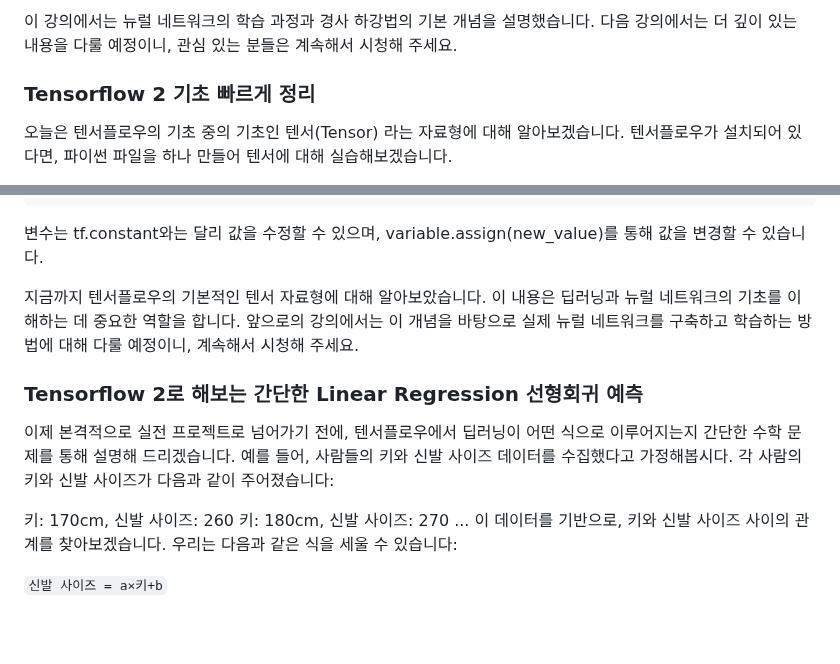
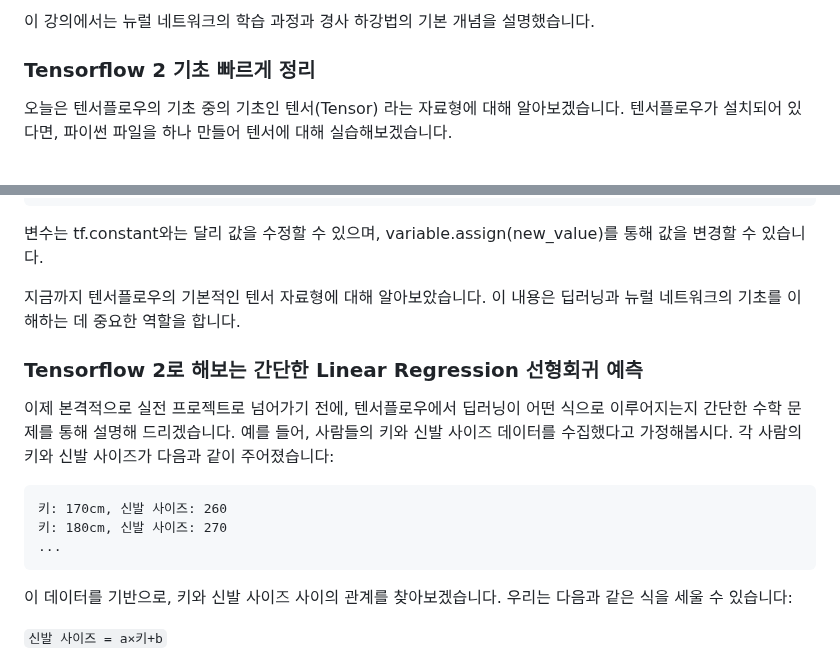
Before and after one commit to ALPHADA/PythonWeb, a Markdown page: 5강/02 스크립트.md, 2 parts joined by grey strips. Rendered like a GitHub page; blank space fills up the shorter version.

````diff
--- a/5강/02 스크립트.md
+++ b/5강/02 스크립트.md
@@ -203,5 +110,5 @@ w
 
-이 강의에서는 뉴럴 네트워크의 학습 과정과 경사 하강법의 기본 개념을 설명했습니다. 다음 강의에서는 더 깊이 있는 내용을 다룰 예정이니, 관심 있는 분들은 계속해서 시청해 주세요.
+이 강의에서는 뉴럴 네트워크의 학습 과정과 경사 하강법의 기본 개념을 설명했습니다.
 
 ### Tensorflow 2 기초 빠르게 정리
 
@@ -290,15 +161,18 @@ print(variable)
 ```
 변수는 tf.constant와는 달리 값을 수정할 수 있으며, variable.assign(new_value)를 통해 값을 변경할 수 있습니다.
 
-지금까지 텐서플로우의 기본적인 텐서 자료형에 대해 알아보았습니다. 이 내용은 딥러닝과 뉴럴 네트워크의 기초를 이해하는 데 중요한 역할을 합니다. 앞으로의 강의에서는 이 개념을 바탕으로 실제 뉴럴 네트워크를 구축하고 학습하는 방법에 대해 다룰 예정이니, 계속해서 시청해 주세요.
+지금까지 텐서플로우의 기본적인 텐서 자료형에 대해 알아보았습니다. 이 내용은 딥러닝과 뉴럴 네트워크의 기초를 이해하는 데 중요한 역할을 합니다.
+
 
 ### Tensorflow 2로 해보는 간단한 Linear Regression 선형회귀 예측
 
 이제 본격적으로 실전 프로젝트로 넘어가기 전에, 텐서플로우에서 딥러닝이 어떤 식으로 이루어지는지 간단한 수학 문제를 통해 설명해 드리겠습니다. 예를 들어, 사람들의 키와 신발 사이즈 데이터를 수집했다고 가정해봅시다. 각 사람의 키와 신발 사이즈가 다음과 같이 주어졌습니다:
-
+```
 키: 170cm, 신발 사이즈: 260
 키: 180cm, 신발 사이즈: 270
 ...
+```
+
 이 데이터를 기반으로, 키와 신발 사이즈 사이의 관계를 찾아보겠습니다. 우리는 다음과 같은 식을 세울 수 있습니다:
 
 `신발 사이즈 = a×키+b`
````
Also changed, not shown: other parts of 5강/02 스크립트.md (+12 -141 lines).
